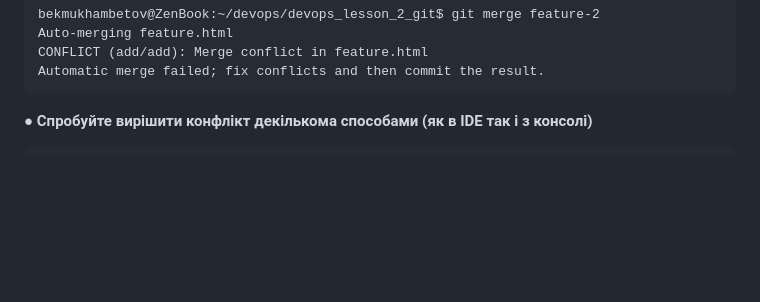
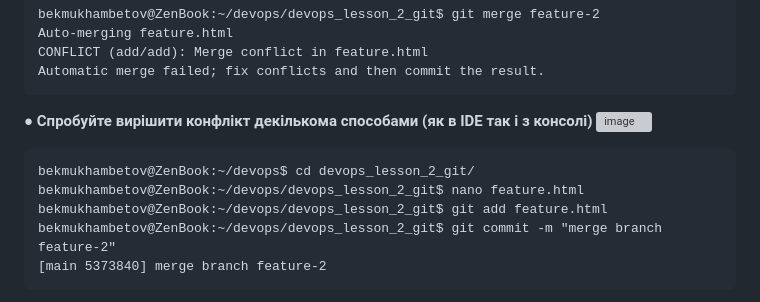
Before and after one commit to Bekmukhambetov/devops_lesson_2_git, a Markdown page: README.md, the part around the change printed below. Drawn GitHub-style; blank space fills up the shorter version; grey boxes are pictures that could not be loaded.

````diff
--- a/README.md
+++ b/README.md
@@ -135,6 +135,12 @@ CONFLICT (add/add): Merge conflict in feature.html
 Automatic merge failed; fix conflicts and then commit the result.
 ```
 **● Спробуйте вирішити конфлікт декількома способами (як в IDE так і з консолі)**
-
+![image](https://github.com/user-attachments/assets/84cd09c4-f7d4-4624-be2b-e0eae7b36807)
+```
+bekmukhambetov@ZenBook:~/devops$ cd devops_lesson_2_git/
+bekmukhambetov@ZenBook:~/devops/devops_lesson_2_git$ nano feature.html
+bekmukhambetov@ZenBook:~/devops/devops_lesson_2_git$ git add feature.html
+bekmukhambetov@ZenBook:~/devops/devops_lesson_2_git$ git commit -m "merge branch feature-2"
+[main 5373840] merge branch feature-2
 ```
 
````
Also changed, not shown: other parts of README.md (+3 -1 lines).
